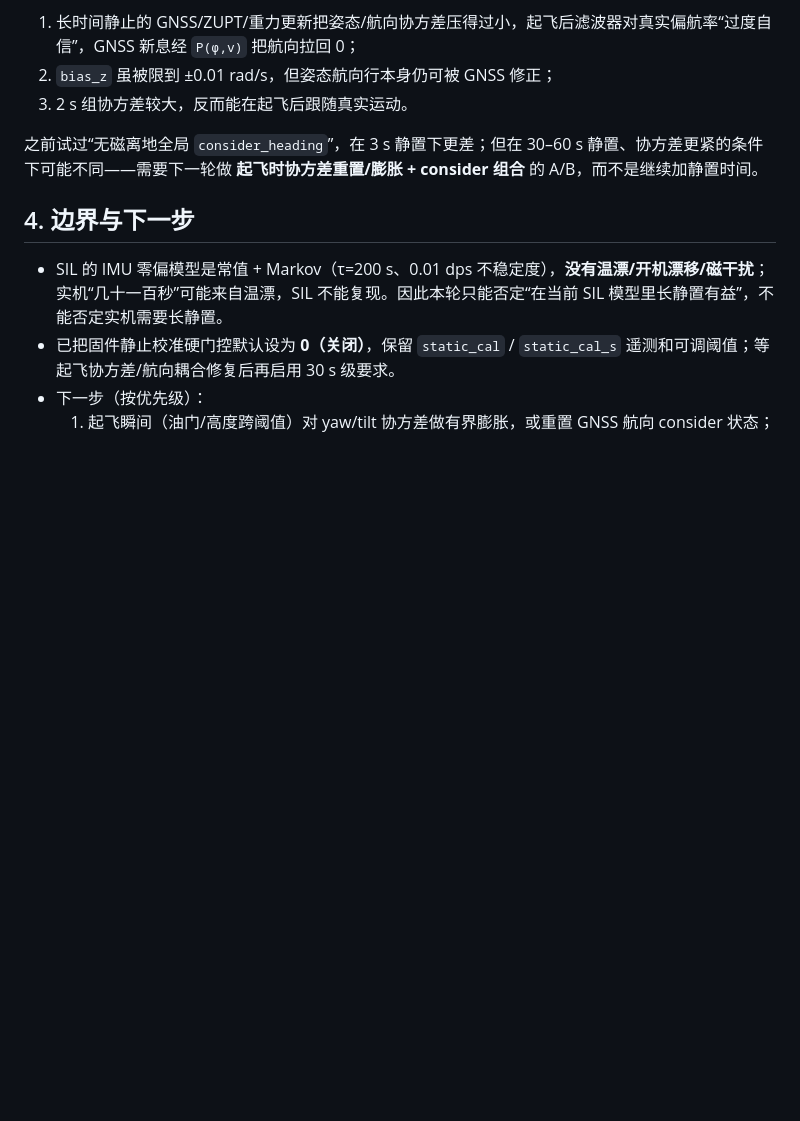
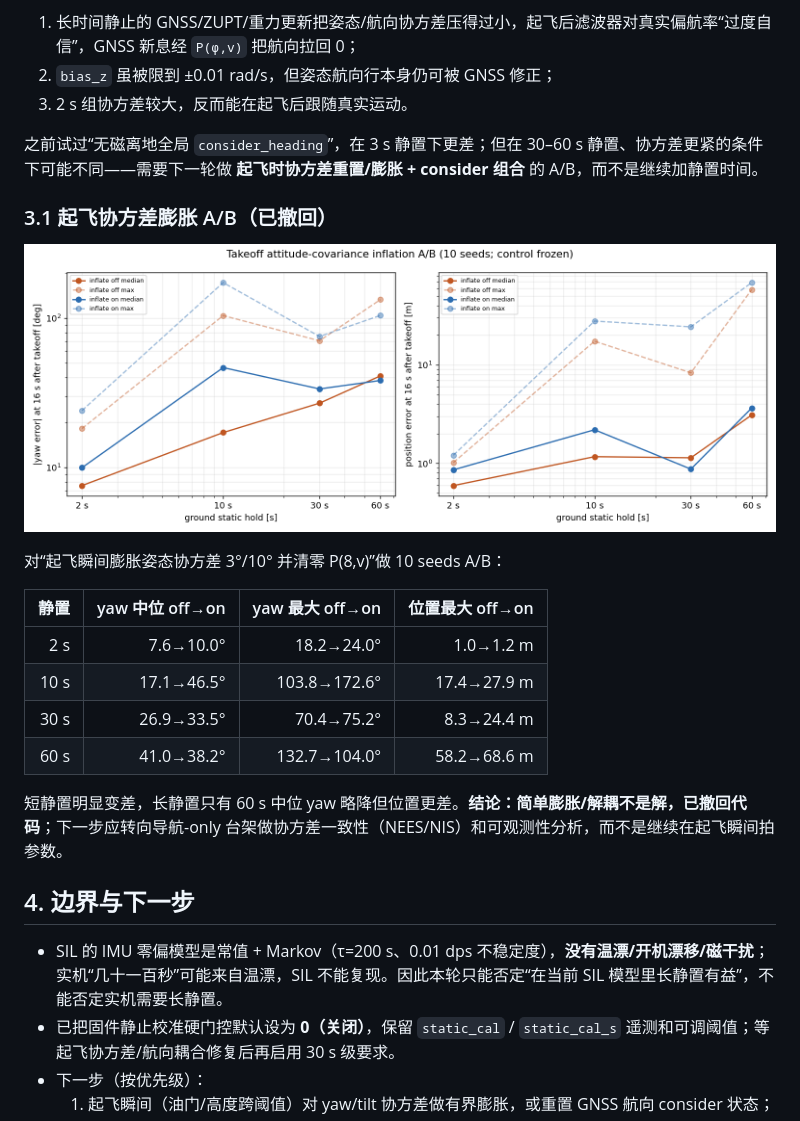
Before and after one commit to LShang001/tandem-twin-vector-thrust, a Markdown page: TandemVec-EKF-Report/无磁EKF收敛仿真-2026-10-25.md, the part around the change. GitHub-like rendering; pictures changed too: TandemVec-EKF-Report/figs/nomag_conv_inflate_ab.png (added); blank space fills up the shorter version.

Commit message:
test(ekf): 起飞协方差膨胀 A/B 否定并撤回
10 seeds 静置 2/10/30/60 s：膨胀 3°/10° 并清零 P(8,v) 在短静置明显变差
（T=10 s yaw 中位 17→47°、位置最大 17→28 m），长静置仅 60 s 中位 yaw
略降但位置最大 58→69 m。代码撤回，只保留证据与图。
结论：不是简单膨胀/解耦能解决，下一步转导航-only 台架做 NEES/NIS
一致性与可观测性分析。

Co-Authored-By: Claude Fable 5 <noreply@anthropic.com>

```diff
--- a/TandemVec-EKF-Report/无磁EKF收敛仿真-2026-10-25.md
+++ b/TandemVec-EKF-Report/无磁EKF收敛仿真-2026-10-25.md
@@ -57,6 +57,21 @@ SIL 的陀螺零偏 z=0.004 rad/s，EKF 在 **~1 s** 内就收敛到 0.004 并
 
 之前试过“无磁离地全局 `consider_heading`”，在 3 s 静置下更差；但在 30–60 s 静置、协方差更紧的条件下可能不同——需要下一轮做 **起飞时协方差重置/膨胀 + consider 组合** 的 A/B，而不是继续加静置时间。
 
+### 3.1 起飞协方差膨胀 A/B（已撤回）
+
+![inflate](figs/nomag_conv_inflate_ab.png)
+
+对“起飞瞬间膨胀姿态协方差 3°/10° 并清零 P(8,v)”做 10 seeds A/B：
+
+| 静置 | yaw 中位 off→on | yaw 最大 off→on | 位置最大 off→on |
+|---:|---:|---:|---:|
+| 2 s | 7.6→10.0° | 18.2→24.0° | 1.0→1.2 m |
+| 10 s | 17.1→46.5° | 103.8→172.6° | 17.4→27.9 m |
+| 30 s | 26.9→33.5° | 70.4→75.2° | 8.3→24.4 m |
+| 60 s | 41.0→38.2° | 132.7→104.0° | 58.2→68.6 m |
+
+短静置明显变差，长静置只有 60 s 中位 yaw 略降但位置更差。**结论：简单膨胀/解耦不是解，已撤回代码**；下一步应转向导航-only 台架做协方差一致性（NEES/NIS）和可观测性分析，而不是继续在起飞瞬间拍参数。
+
 ## 4. 边界与下一步
 
 - SIL 的 IMU 零偏模型是常值 + Markov（τ=200 s、0.01 dps 不稳定度），**没有温漂/开机漂移/磁干扰**；实机“几十一百秒”可能来自温漂，SIL 不能复现。因此本轮只能否定“在当前 SIL 模型里长静置有益”，不能否定实机需要长静置。
```
Also changed, not shown: AGENTS.md (+1 -1 lines), 3 other files.
